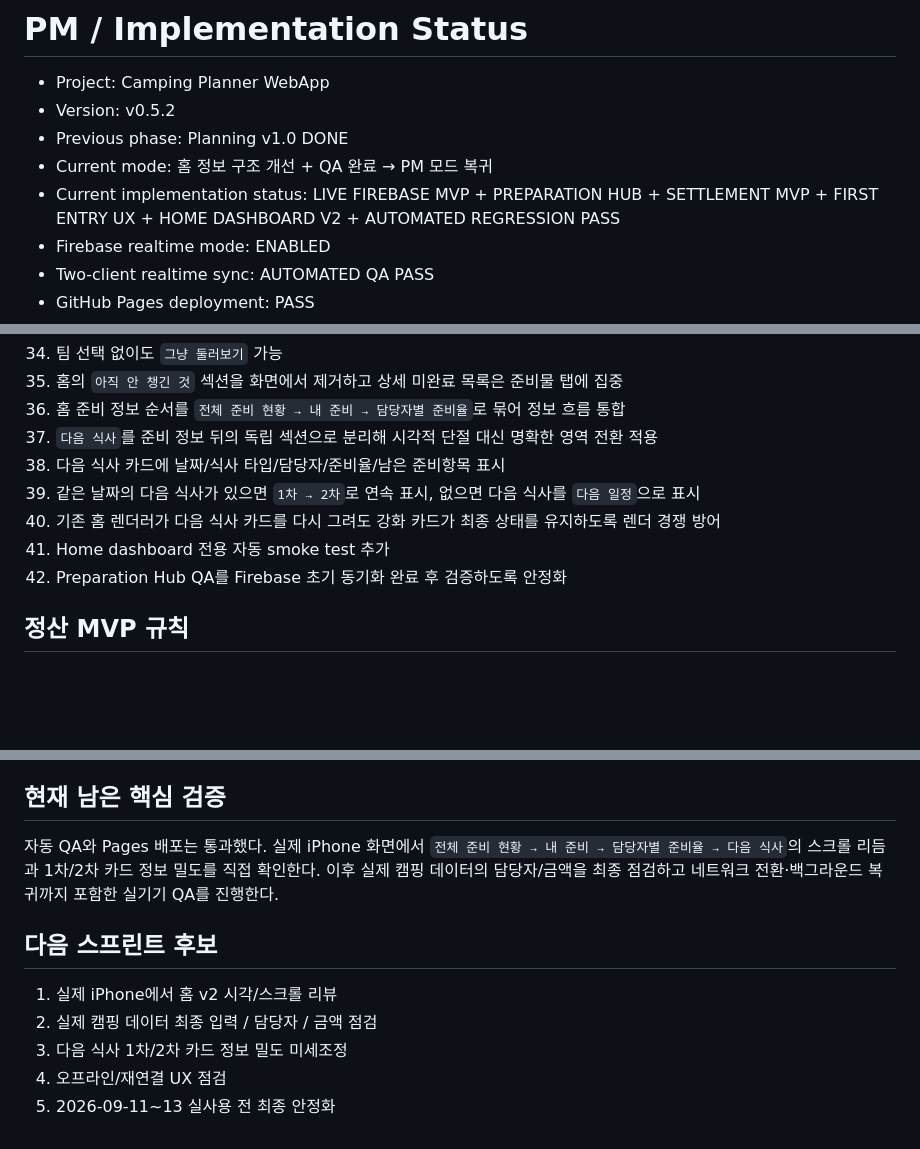
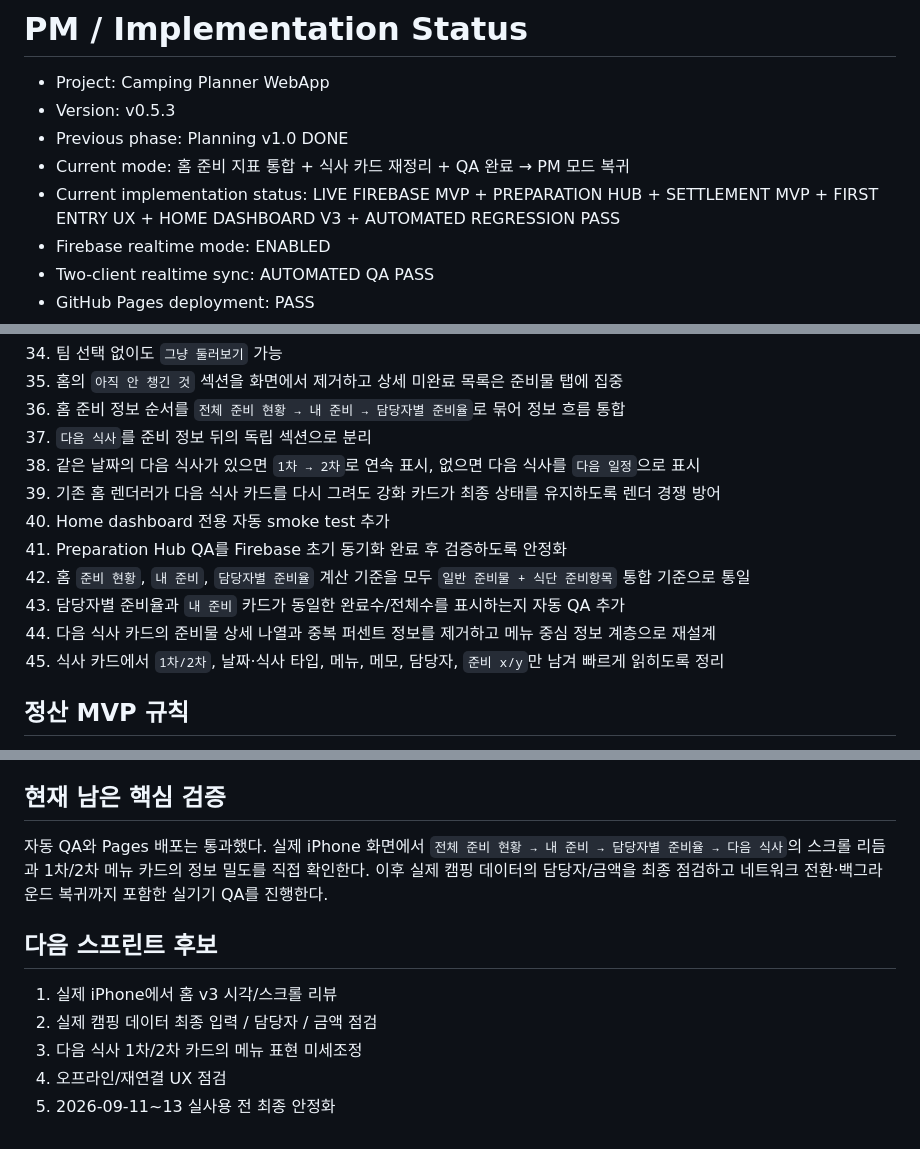
Before and after one commit to ureka01-creator/camping-planner, a Markdown page: IMPLEMENTATION_STATUS.md, 3 parts joined by grey strips. GitHub-like rendering; blank space fills up the shorter version.

Commit message:
Refresh PM status after unified home metrics

```diff
--- a/IMPLEMENTATION_STATUS.md
+++ b/IMPLEMENTATION_STATUS.md
@@ -1,10 +1,10 @@
 # PM / Implementation Status
 
 - Project: Camping Planner WebApp
-- Version: v0.5.2
+- Version: v0.5.3
 - Previous phase: Planning v1.0 DONE
-- Current mode: 홈 정보 구조 개선 + QA 완료 → PM 모드 복귀
-- Current implementation status: LIVE FIREBASE MVP + PREPARATION HUB + SETTLEMENT MVP + FIRST ENTRY UX + HOME DASHBOARD V2 + AUTOMATED REGRESSION PASS
+- Current mode: 홈 준비 지표 통합 + 식사 카드 재정리 + QA 완료 → PM 모드 복귀
+- Current implementation status: LIVE FIREBASE MVP + PREPARATION HUB + SETTLEMENT MVP + FIRST ENTRY UX + HOME DASHBOARD V3 + AUTOMATED REGRESSION PASS
 - Firebase realtime mode: ENABLED
 - Two-client realtime sync: AUTOMATED QA PASS
 - GitHub Pages deployment: PASS
@@ -47,12 +47,15 @@
 34. 팀 선택 없이도 `그냥 둘러보기` 가능
 35. 홈의 `아직 안 챙긴 것` 섹션을 화면에서 제거하고 상세 미완료 목록은 준비물 탭에 집중
 36. 홈 준비 정보 순서를 `전체 준비 현황 → 내 준비 → 담당자별 준비율`로 묶어 정보 흐름 통합
-37. `다음 식사`를 준비 정보 뒤의 독립 섹션으로 분리해 시각적 단절 대신 명확한 영역 전환 적용
-38. 다음 식사 카드에 날짜/식사 타입/담당자/준비율/남은 준비항목 표시
-39. 같은 날짜의 다음 식사가 있으면 `1차 → 2차`로 연속 표시, 없으면 다음 식사를 `다음 일정`으로 표시
-40. 기존 홈 렌더러가 다음 식사 카드를 다시 그려도 강화 카드가 최종 상태를 유지하도록 렌더 경쟁 방어
-41. Home dashboard 전용 자동 smoke test 추가
-42. Preparation Hub QA를 Firebase 초기 동기화 완료 후 검증하도록 안정화
+37. `다음 식사`를 준비 정보 뒤의 독립 섹션으로 분리
+38. 같은 날짜의 다음 식사가 있으면 `1차 → 2차`로 연속 표시, 없으면 다음 식사를 `다음 일정`으로 표시
+39. 기존 홈 렌더러가 다음 식사 카드를 다시 그려도 강화 카드가 최종 상태를 유지하도록 렌더 경쟁 방어
+40. Home dashboard 전용 자동 smoke test 추가
+41. Preparation Hub QA를 Firebase 초기 동기화 완료 후 검증하도록 안정화
+42. 홈 `준비 현황`, `내 준비`, `담당자별 준비율` 계산 기준을 모두 `일반 준비물 + 식단 준비항목` 통합 기준으로 통일
+43. 담당자별 준비율과 `내 준비` 카드가 동일한 완료수/전체수를 표시하는지 자동 QA 추가
+44. 다음 식사 카드의 준비물 상세 나열과 중복 퍼센트 정보를 제거하고 메뉴 중심 정보 계층으로 재설계
+45. 식사 카드에서 `1차/2차`, 날짜·식사 타입, 메뉴, 메모, 담당자, `준비 x/y`만 남겨 빠르게 읽히도록 정리
 
 ## 정산 MVP 규칙
 - 준비물/식단 준비항목의 `결제자`는 입력 부담을 줄이기 위해 기본적으로 `담당자`를 자동으로 따라간다.
@@ -86,11 +91,11 @@
 - GitHub Pages build/deploy: PASS
 
 ## 현재 남은 핵심 검증
-자동 QA와 Pages 배포는 통과했다. 실제 iPhone 화면에서 `전체 준비 현황 → 내 준비 → 담당자별 준비율 → 다음 식사`의 스크롤 리듬과 1차/2차 카드 정보 밀도를 직접 확인한다. 이후 실제 캠핑 데이터의 담당자/금액을 최종 점검하고 네트워크 전환·백그라운드 복귀까지 포함한 실기기 QA를 진행한다.
+자동 QA와 Pages 배포는 통과했다. 실제 iPhone 화면에서 `전체 준비 현황 → 내 준비 → 담당자별 준비율 → 다음 식사`의 스크롤 리듬과 1차/2차 메뉴 카드의 정보 밀도를 직접 확인한다. 이후 실제 캠핑 데이터의 담당자/금액을 최종 점검하고 네트워크 전환·백그라운드 복귀까지 포함한 실기기 QA를 진행한다.
 
 ## 다음 스프린트 후보
-1. 실제 iPhone에서 홈 v2 시각/스크롤 리뷰
+1. 실제 iPhone에서 홈 v3 시각/스크롤 리뷰
 2. 실제 캠핑 데이터 최종 입력 / 담당자 / 금액 점검
-3. 다음 식사 1차/2차 카드 정보 밀도 미세조정
+3. 다음 식사 1차/2차 카드의 메뉴 표현 미세조정
 4. 오프라인/재연결 UX 점검
 5. 2026-09-11~13 실사용 전 최종 안정화
```
Also changed, not shown: other parts of IMPLEMENTATION_STATUS.md (+2 -0 lines).
